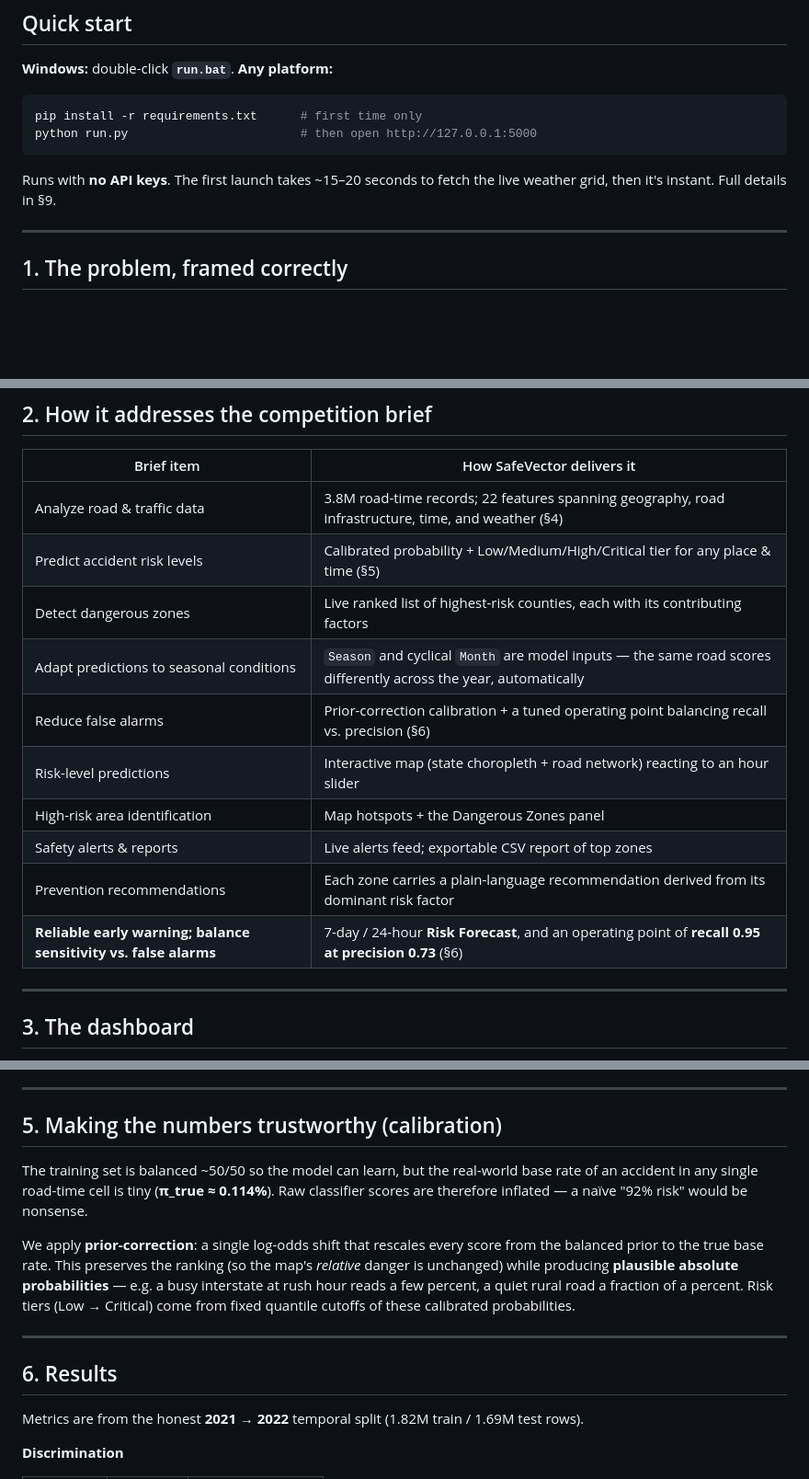
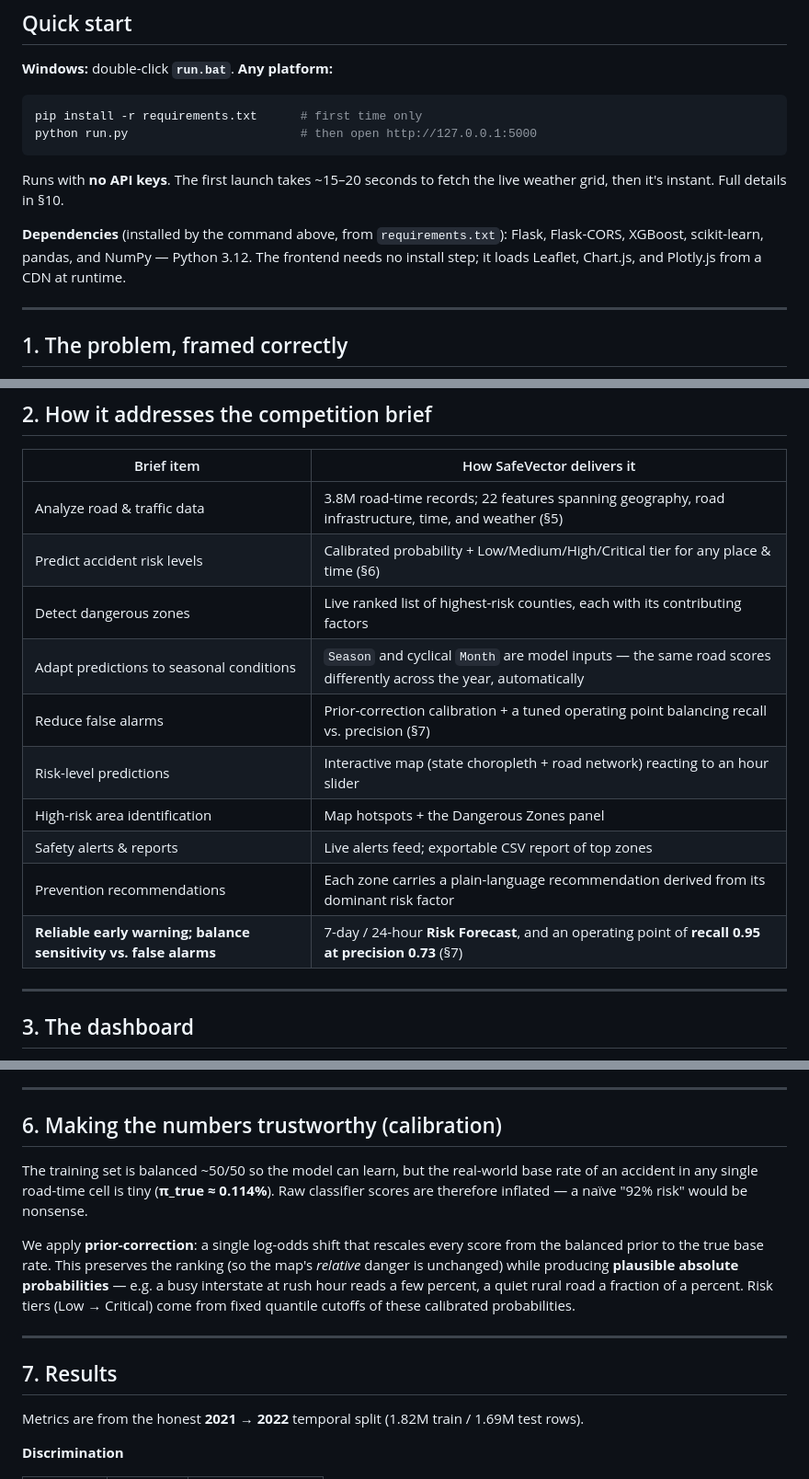
Before and after one commit to ParmisMiremadi/ExpoChallenge_TrafficAccidentRiskPredictor, a Markdown page: README.md, 3 parts joined by grey strips. Shown at 92% size. Drawn GitHub-style; blank space fills up the shorter version.

````diff
--- a/README.md
+++ b/README.md
@@ -20,7 +20,12 @@ python run.py                        # then open http://127.0.0.1:5000
 ```
 
 Runs with **no API keys**. The first launch takes ~15–20 seconds to fetch the
-live weather grid, then it's instant. Full details in §9.
+live weather grid, then it's instant. Full details in §10.
+
+**Dependencies** (installed by the command above, from `requirements.txt`):
+Flask, Flask-CORS, XGBoost, scikit-learn, pandas, and NumPy — Python 3.12.
+The frontend needs no install step; it loads Leaflet, Chart.js, and Plotly.js
+from a CDN at runtime.
 
 ---
 
@@ -45,16 +50,16 @@ than "which past crashes were bad."
 
 | Brief item | How SafeVector delivers it |
 |---|---|
-| Analyze road & traffic data | 3.8M road-time records; 22 features spanning geography, road infrastructure, time, and weather (§4) |
-| Predict accident risk levels | Calibrated probability + Low/Medium/High/Critical tier for any place & time (§5) |
+| Analyze road & traffic data | 3.8M road-time records; 22 features spanning geography, road infrastructure, time, and weather (§5) |
+| Predict accident risk levels | Calibrated probability + Low/Medium/High/Critical tier for any place & time (§6) |
 | Detect dangerous zones | Live ranked list of highest-risk counties, each with its contributing factors |
 | Adapt predictions to seasonal conditions | `Season` and cyclical `Month` are model inputs — the same road scores differently across the year, automatically |
-| Reduce false alarms | Prior-correction calibration + a tuned operating point balancing recall vs. precision (§6) |
+| Reduce false alarms | Prior-correction calibration + a tuned operating point balancing recall vs. precision (§7) |
 | Risk-level predictions | Interactive map (state choropleth + road network) reacting to an hour slider |
 | High-risk area identification | Map hotspots + the Dangerous Zones panel |
 | Safety alerts & reports | Live alerts feed; exportable CSV report of top zones |
 | Prevention recommendations | Each zone carries a plain-language recommendation derived from its dominant risk factor |
-| **Reliable early warning; balance sensitivity vs. false alarms** | 7-day / 24-hour **Risk Forecast**, and an operating point of **recall 0.95 at precision 0.73** (§6) |
+| **Reliable early warning; balance sensitivity vs. false alarms** | 7-day / 24-hour **Risk Forecast**, and an operating point of **recall 0.95 at precision 0.73** (§7) |
 
 ---
 
@@ -126,7 +166,7 @@ optional AI-summarized traffic-news headlines.
 
 ---
 
-## 5. Making the numbers trustworthy (calibration)
+## 6. Making the numbers trustworthy (calibration)
 
 The training set is balanced ~50/50 so the model can learn, but the real-world
 base rate of an accident in any single road-time cell is tiny
@@ -142,7 +182,7 @@ come from fixed quantile cutoffs of these calibrated probabilities.
 
 ---
 
-## 6. Results
+## 7. Results
 
 Metrics are from the honest **2021 → 2022** temporal split (1.82M train / 1.69M
 test rows).
````
Also changed, not shown: other parts of README.md (+51 -6 lines).
